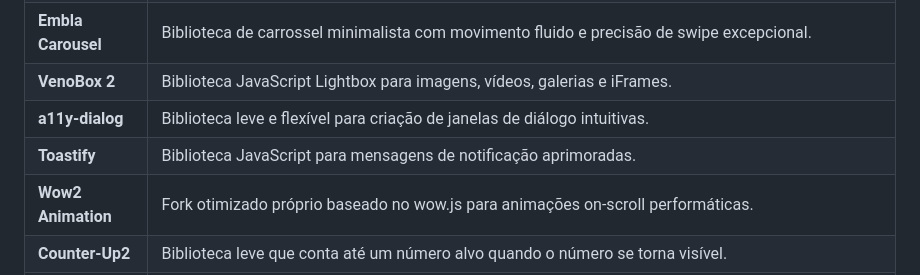
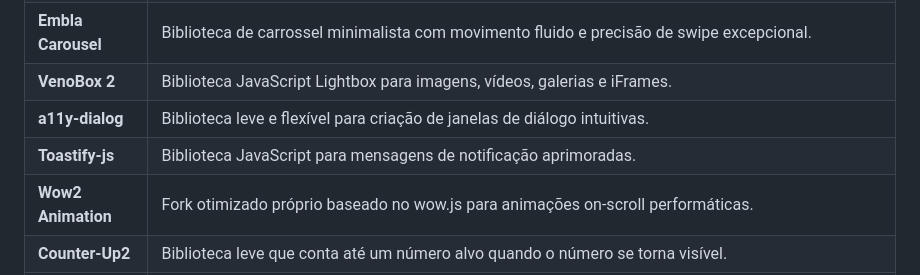
Before and after one commit to HiperWP/squeleton, a Markdown page: README.md, the part around the change. GitHub-like rendering.

Commit message:
Updates library name for accuracy in documentation

```diff
--- a/README.md
+++ b/README.md
@@ -130,7 +130,7 @@ Todas as bibliotecas estão pré-configuradas e otimizadas para funcionar perfei
 | **Embla Carousel** | Biblioteca de carrossel minimalista com movimento fluido e precisão de swipe excepcional. |
 | **VenoBox 2** | Biblioteca JavaScript Lightbox para imagens, vídeos, galerias e iFrames. |
 | **a11y-dialog** | Biblioteca leve e flexível para criação de janelas de diálogo intuitivas. |
-| **Toastify** | Biblioteca JavaScript para mensagens de notificação aprimoradas. |
+| **Toastify-js** | Biblioteca JavaScript para mensagens de notificação aprimoradas. |
 | **Wow2 Animation** | Fork otimizado próprio baseado no wow.js para animações on-scroll performáticas. |
 | **Counter-Up2** | Biblioteca leve que conta até um número alvo quando o número se torna visível. |
 | **js-cookie** | Biblioteca JavaScript simples e leve para gerenciamento de cookies do navegador. |
```
